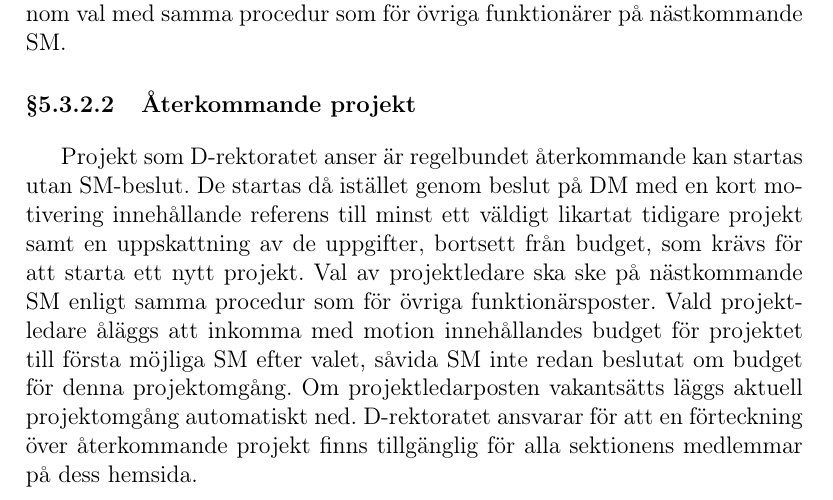
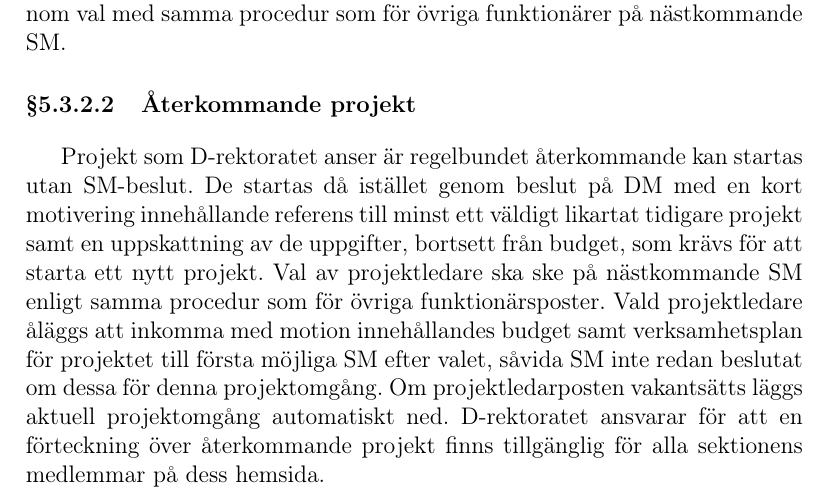
Before and after one commit to vlle1/styrdokument, a LaTeX document (stadgar.tex): part of page 13 of 15, cut so that both start at the same text. Compiled offline with pdfLaTeX.

Commit message:
Budget-SM 2015: Andra läsningen av Proposition angående verksamhetsplaner för återkommande projekt

```diff
--- a/stadgar.tex
+++ b/stadgar.tex
@@ -545,10 +545,7 @@ utan SM-beslut. De startas då istället genom beslut på DM med en kort
 motivering innehållande referens till minst ett väldigt likartat tidigare
 projekt samt en uppskattning av de uppgifter, bortsett från budget, som krävs
 för att starta ett nytt projekt. Val av projektledare ska ske på nästkommande
-SM enligt samma procedur som för övriga funktionärsposter. Vald projektledare
-åläggs att inkomma med motion innehållandes budget för projektet till första
-möjliga SM efter valet, såvida SM inte redan beslutat om budget för denna
-projektomgång. Om projektledarposten vakantsätts läggs aktuell projektomgång
+SM enligt samma procedur som för övriga funktionärsposter. Vald projektledare åläggs att inkomma med motion innehållandes budget samt verksamhetsplan för projektet till första möjliga SM efter valet, såvida SM inte redan beslutat om dessa för denna projektomgång. Om projektledarposten vakantsätts läggs aktuell projektomgång
 automatiskt ned. D-rektoratet ansvarar för att en förteckning över återkommande
 projekt finns tillgänglig för alla sektionens medlemmar på dess hemsida.
 
```
